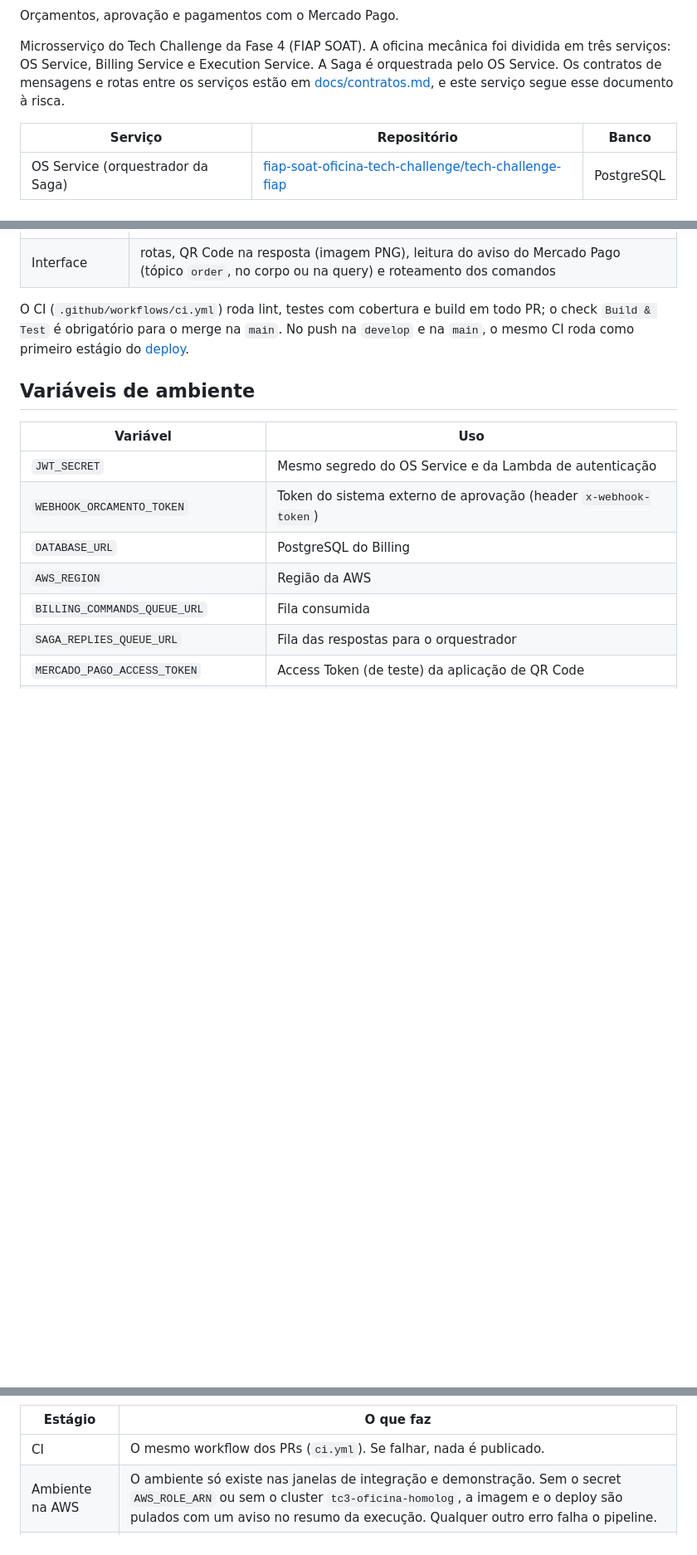
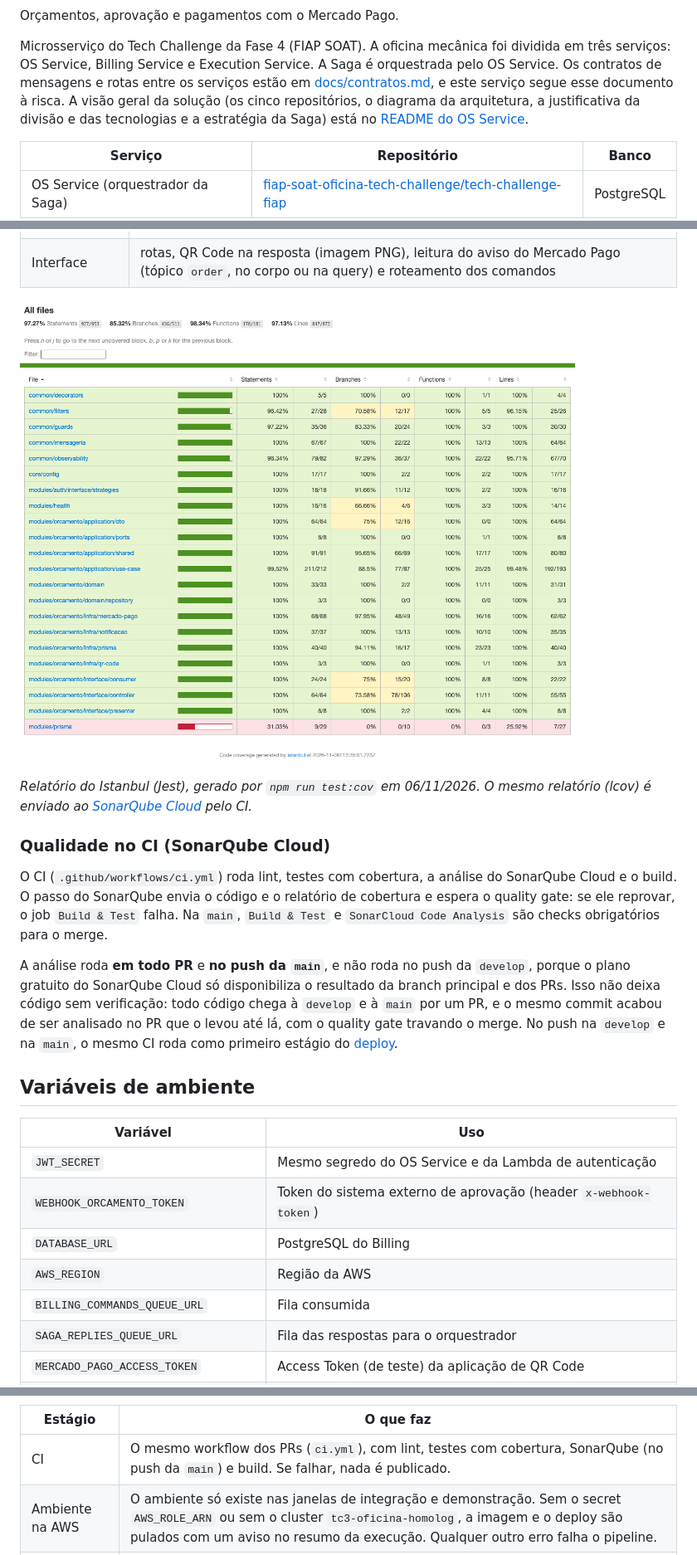
Before and after one commit to fiap-soat-oficina-tech-challenge/oficina-billing-service, a Markdown page: README.md, 3 parts joined by grey strips. Shown at 83% size. Rendered like a GitHub page; pictures changed too: docs/cobertura.png (added); blank space fills up the shorter version.

Commit message:
docs: evidência de cobertura e SonarQube Cloud no README
Print do relatório de cobertura do Jest em docs/cobertura.png, selos e link
do SonarQube Cloud, explicação de onde a análise roda (PRs e push da main)
e os checks obrigatórios da main. O README aponta para a visão geral da
solução, no README do OS Service.

```diff
--- a/README.md
+++ b/README.md
@@ -2,7 +5,7 @@
 
 Orçamentos, aprovação e pagamentos com o Mercado Pago.
 
-Microsserviço do Tech Challenge da Fase 4 (FIAP SOAT). A oficina mecânica foi dividida em três serviços: OS Service, Billing Service e Execution Service. A Saga é orquestrada pelo OS Service. Os contratos de mensagens e rotas entre os serviços estão em [docs/contratos.md](https://github.com/fiap-soat-oficina-tech-challenge/tech-challenge-fiap/blob/develop/docs/contratos.md), e este serviço segue esse documento à risca.
+Microsserviço do Tech Challenge da Fase 4 (FIAP SOAT). A oficina mecânica foi dividida em três serviços: OS Service, Billing Service e Execution Service. A Saga é orquestrada pelo OS Service. Os contratos de mensagens e rotas entre os serviços estão em [docs/contratos.md](https://github.com/fiap-soat-oficina-tech-challenge/tech-challenge-fiap/blob/main/docs/contratos.md), e este serviço segue esse documento à risca. A visão geral da solução (os cinco repositórios, o diagrama da arquitetura, a justificativa da divisão e das tecnologias e a estratégia da Saga) está no [README do OS Service](https://github.com/fiap-soat-oficina-tech-challenge/tech-challenge-fiap#a-solução-na-fase-4).
 
 | Serviço | Repositório | Banco |
 |---|---|---|
@@ -341,7 +344,15 @@ Resultado atual: **230 testes, 97% de linhas** (97,3% de instruções, 85,3% de
 | Infraestrutura | chamadas ao Mercado Pago (corpo, headers, idempotência, os 409 do cancelamento e do estorno, timeout e novas tentativas), e-mails com o QR Code embutido e o HTML escapado, mapeamento do Prisma |
 | Interface | rotas, QR Code na resposta (imagem PNG), leitura do aviso do Mercado Pago (tópico `order`, no corpo ou na query) e roteamento dos comandos |
 
-O CI (`.github/workflows/ci.yml`) roda lint, testes com cobertura e build em todo PR; o check `Build & Test` é obrigatório para o merge na `main`. No push na `develop` e na `main`, o mesmo CI roda como primeiro estágio do [deploy](#deploy).
+![Cobertura do Billing Service: relatório do Istanbul (Jest)](docs/cobertura.png)
+
+*Relatório do Istanbul (Jest), gerado por `npm run test:cov` em 06/11/2026. O mesmo relatório (lcov) é enviado ao [SonarQube Cloud](https://sonarcloud.io/summary/overall?id=fiap-soat-oficina-tech-challenge_oficina-billing-service&branch=main) pelo CI.*
+
+### Qualidade no CI (SonarQube Cloud)
+
+O CI (`.github/workflows/ci.yml`) roda lint, testes com cobertura, a análise do SonarQube Cloud e o build. O passo do SonarQube envia o código e o relatório de cobertura e espera o quality gate: se ele reprovar, o job `Build & Test` falha. Na `main`, `Build & Test` e `SonarCloud Code Analysis` são checks obrigatórios para o merge.
+
+A análise roda **em todo PR** e **no push da `main`**, e não roda no push da `develop`, porque o plano gratuito do SonarQube Cloud só disponibiliza o resultado da branch principal e dos PRs. Isso não deixa código sem verificação: todo código chega à `develop` e à `main` por um PR, e o mesmo commit acabou de ser analisado no PR que o levou até lá, com o quality gate travando o merge. No push na `develop` e na `main`, o mesmo CI roda como primeiro estágio do [deploy](#deploy).
 
 ## Variáveis de ambiente
 
@@ -380,7 +391,7 @@ flowchart LR
 
 | Estágio | O que faz |
 |---|---|
-| CI | O mesmo workflow dos PRs (`ci.yml`). Se falhar, nada é publicado. |
+| CI | O mesmo workflow dos PRs (`ci.yml`), com lint, testes com cobertura, SonarQube (no push da `main`) e build. Se falhar, nada é publicado. |
 | Ambiente na AWS | O ambiente só existe nas janelas de integração e demonstração. Sem o secret `AWS_ROLE_ARN` ou sem o cluster `tc3-oficina-homolog`, a imagem e o deploy são pulados com um aviso no resumo da execução. Qualquer outro erro falha o pipeline. |
 | Build & Push (ECR) | Imagem `linux/amd64` com duas tags: o commit e a branch. |
 | Deploy (EKS) | Monta o Secret `billing-secret` a partir do SSM, aplica o ConfigMap com o endereço do API Gateway lido do SSM, roda o Job de migração (`prisma migrate deploy`) e só então aplica Deployment, Service, HPA, Ingress e PDB, esperando o rollout. Um deploy por vez. |
```
Also changed, not shown: other parts of README.md (+5 -2 lines).
